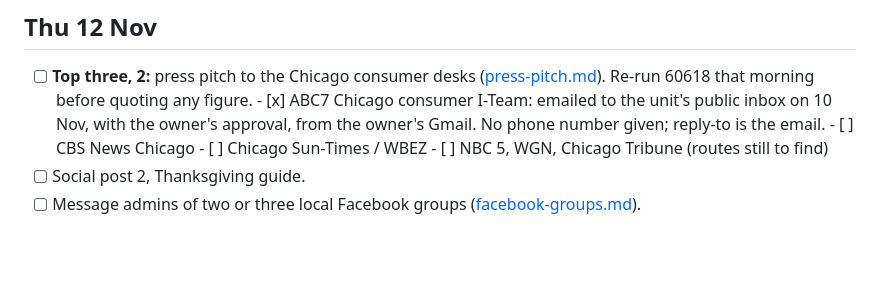
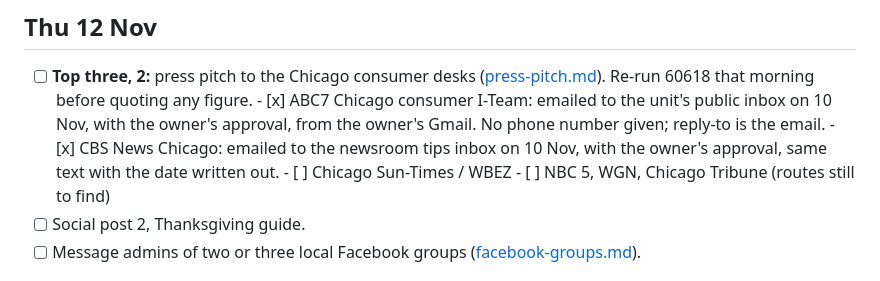
Before and after one commit to nickstrom5/cartworth, a Markdown page: marketing/launch-2026-11/checklist.md, the part around the change. GitHub-like rendering; blank space fills up the shorter version.

Commit message:
Launch kit: record CBS Chicago pitch sent 10 Nov
Co-Authored-By: Claude Fable 5.2 <noreply@anthropic.com>

```diff
--- a/marketing/launch-2026-11/checklist.md
+++ b/marketing/launch-2026-11/checklist.md
@@ -27,7 +27,8 @@ Every line is the owner's action, or needs the owner's yes for that one item. Ti
       Re-run 60618 that morning before quoting any figure.
       - [x] ABC7 Chicago consumer I-Team: emailed to the unit's public inbox on 10 Nov, with the
             owner's approval, from the owner's Gmail. No phone number given; reply-to is the email.
-      - [ ] CBS News Chicago
+      - [x] CBS News Chicago: emailed to the newsroom tips inbox on 10 Nov, with the owner's
+            approval, same text with the date written out.
       - [ ] Chicago Sun-Times / WBEZ
       - [ ] NBC 5, WGN, Chicago Tribune (routes still to find)
 - [ ] Social post 2, Thanksgiving guide.
```
Also changed, not shown: marketing/launch-2026-11/press-pitch.md (+1 -1 lines).
